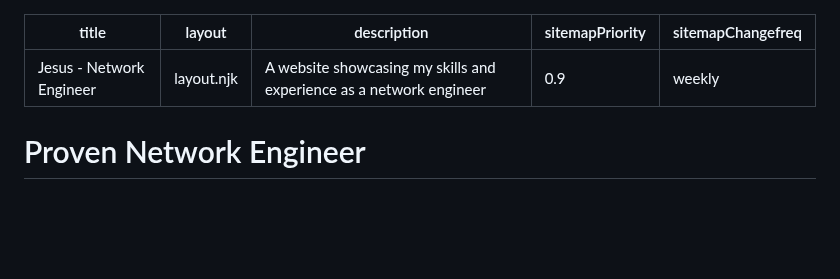
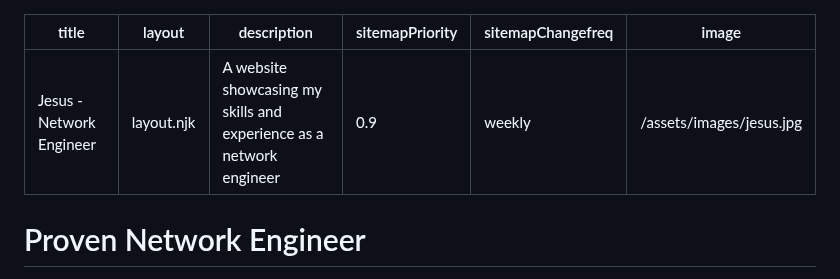
Before and after one commit to IronicallyJesus/11ty-site, a Markdown page: src/index.md, the part around the change. GitHub-like rendering; blank space fills up the shorter version.

Commit message:
fix: main page image front matter

```diff
--- a/src/index.md
+++ b/src/index.md
@@ -4,6 +4,7 @@ layout: "layout.njk"
 description: "A website showcasing my skills and experience as a network engineer"
 sitemapPriority: 0.9
 sitemapChangefreq: "weekly"
+image: "/assets/images/jesus.jpg"
 ---
 <!-- Hero Section -->
 <section id="hero" class="text-center py-20">
```
